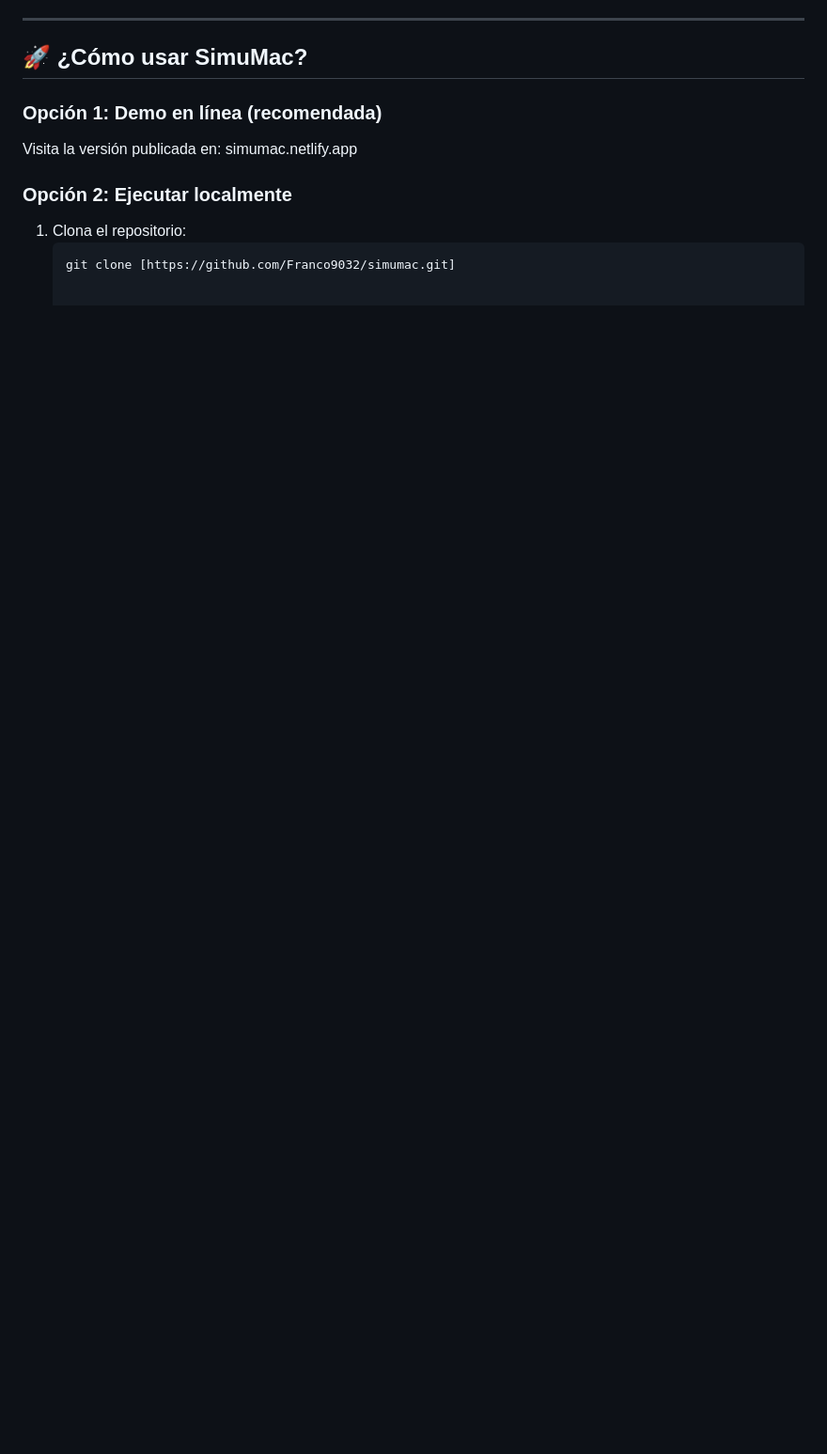
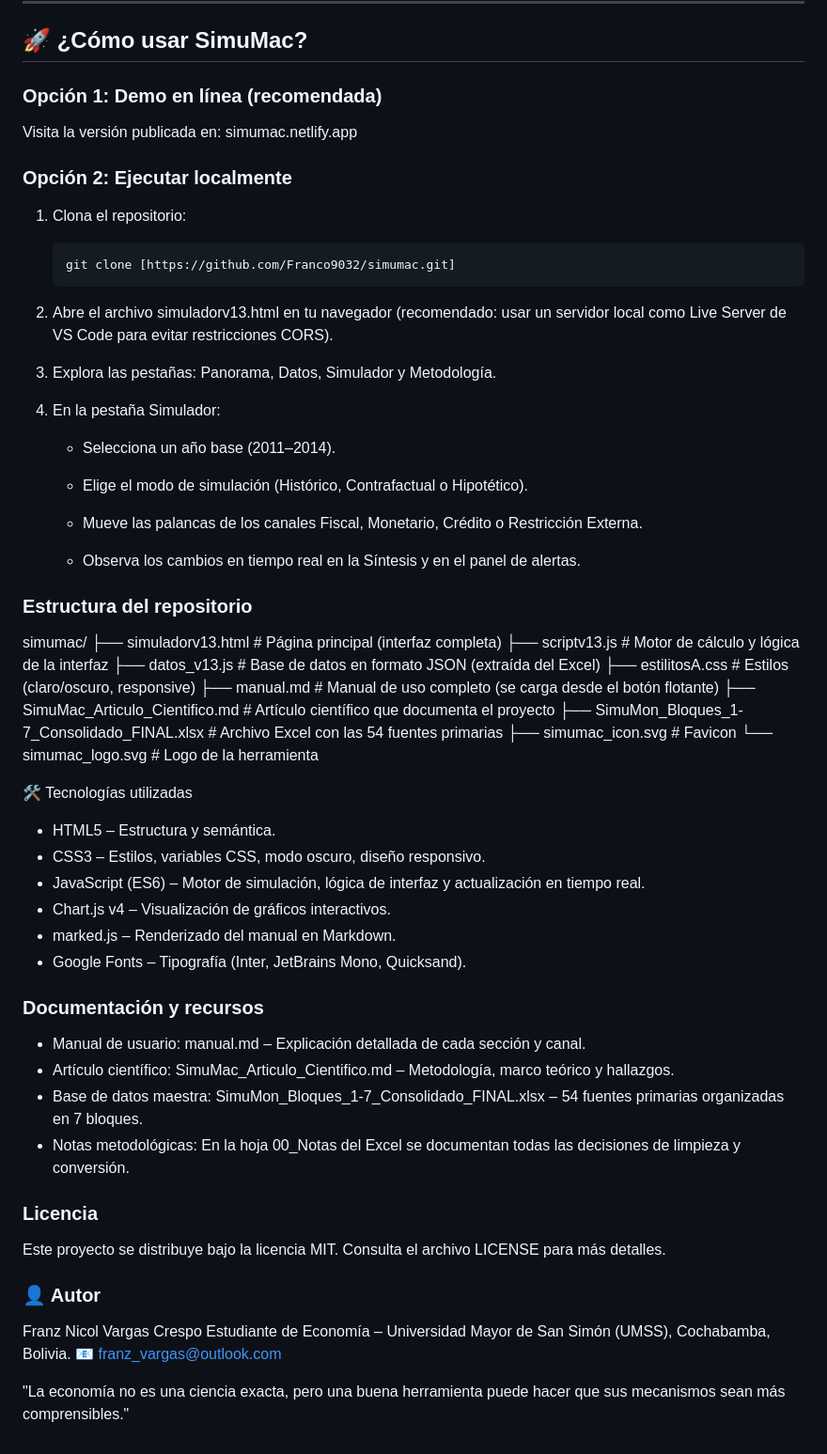
Before and after one commit to Franco9032/simumac, a Markdown page: README.md, the part around the change. Shown at 94% size. Drawn GitHub-style; blank space fills up the shorter version.

````diff
--- a/README.md
+++ b/README.md
@@ -41,3 +41,55 @@ Visita la versión publicada en: simumac.netlify.app
 1. Clona el repositorio:
    ```bash
    git clone [https://github.com/Franco9032/simumac.git]
+2. Abre el archivo simuladorv13.html en tu navegador (recomendado: usar un servidor local como Live Server de VS Code para evitar restricciones CORS).
+
+3. Explora las pestañas: Panorama, Datos, Simulador y Metodología.
+
+4. En la pestaña Simulador:
+
+   * Selecciona un año base (2011–2014).
+
+   * Elige el modo de simulación (Histórico, Contrafactual o Hipotético).
+
+    * Mueve las palancas de los canales Fiscal, Monetario, Crédito o Restricción Externa.
+
+    * Observa los cambios en tiempo real en la Síntesis y en el panel de alertas.
+
+### Estructura del repositorio
+
+simumac/
+├── simuladorv13.html          # Página principal (interfaz completa)
+├── scriptv13.js               # Motor de cálculo y lógica de la interfaz
+├── datos_v13.js               # Base de datos en formato JSON (extraída del Excel)
+├── estilitosA.css             # Estilos (claro/oscuro, responsive)
+├── manual.md                  # Manual de uso completo (se carga desde el botón flotante)
+├── SimuMac_Articulo_Cientifico.md  # Artículo científico que documenta el proyecto
+├── SimuMon_Bloques_1-7_Consolidado_FINAL.xlsx  # Archivo Excel con las 54 fuentes primarias
+├── simumac_icon.svg           # Favicon
+└── simumac_logo.svg           # Logo de la herramienta
+
+🛠️ Tecnologías utilizadas
+
+* HTML5 – Estructura y semántica.
+* CSS3 – Estilos, variables CSS, modo oscuro, diseño responsivo.
+* JavaScript (ES6) – Motor de simulación, lógica de interfaz y actualización en tiempo real.
+* Chart.js v4 – Visualización de gráficos interactivos.
+* marked.js – Renderizado del manual en Markdown.
+* Google Fonts – Tipografía (Inter, JetBrains Mono, Quicksand).
+
+### Documentación y recursos
+* Manual de usuario: manual.md – Explicación detallada de cada sección y canal.
+* Artículo científico: SimuMac_Articulo_Cientifico.md – Metodología, marco teórico y hallazgos.
+* Base de datos maestra: SimuMon_Bloques_1-7_Consolidado_FINAL.xlsx – 54 fuentes primarias organizadas en 7 bloques.
+* Notas metodológicas: En la hoja 00_Notas del Excel se documentan todas las decisiones de limpieza y conversión.
+
+### Licencia
+Este proyecto se distribuye bajo la licencia MIT. Consulta el archivo LICENSE para más detalles.
+
+
+### 👤 Autor
+Franz Nicol Vargas Crespo
+Estudiante de Economía – Universidad Mayor de San Simón (UMSS), Cochabamba, Bolivia.
+📧 franz_vargas@outlook.com
+
+"La economía no es una ciencia exacta, pero una buena herramienta puede hacer que sus mecanismos sean más comprensibles."
````
